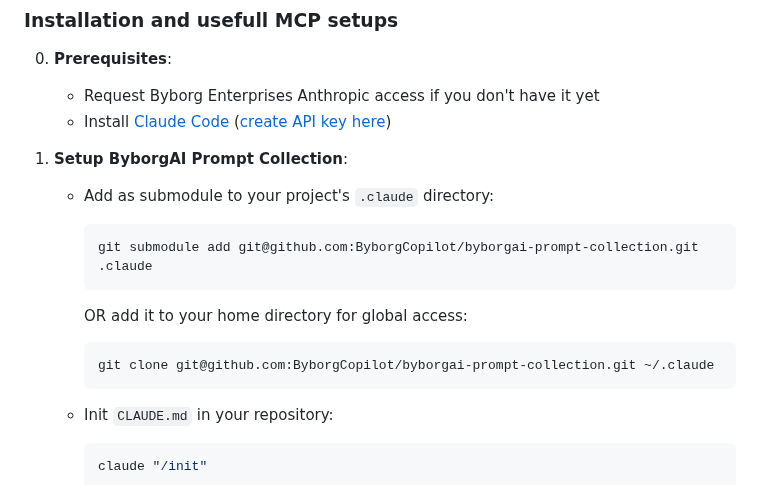
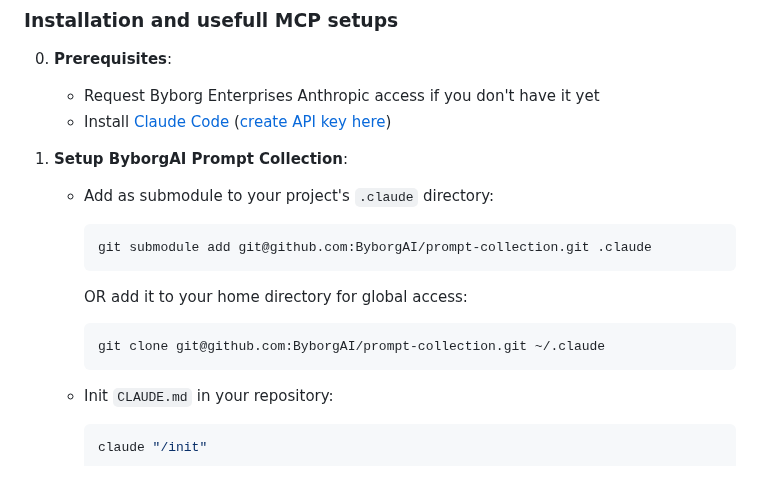
Before and after one commit to ByborgAI/prompt-collection, a Markdown page: README.md, the part around the change. Drawn GitHub-style.

````diff
--- a/README.md
+++ b/README.md
@@ -25,13 +25,13 @@ This repository provides a structured framework for AI-driven development using
    - Add as submodule to your project's `.claude` directory:
 
      ```bash
-     git submodule add git@github.com:ByborgCopilot/byborgai-prompt-collection.git .claude
+     git submodule add git@github.com:ByborgAI/prompt-collection.git .claude
      ```
 
      OR add it to your home directory for global access:
 
      ```bash
-     git clone git@github.com:ByborgCopilot/byborgai-prompt-collection.git ~/.claude
+     git clone git@github.com:ByborgAI/prompt-collection.git ~/.claude
      ```
 
    - Init `CLAUDE.md` in your repository:
````
